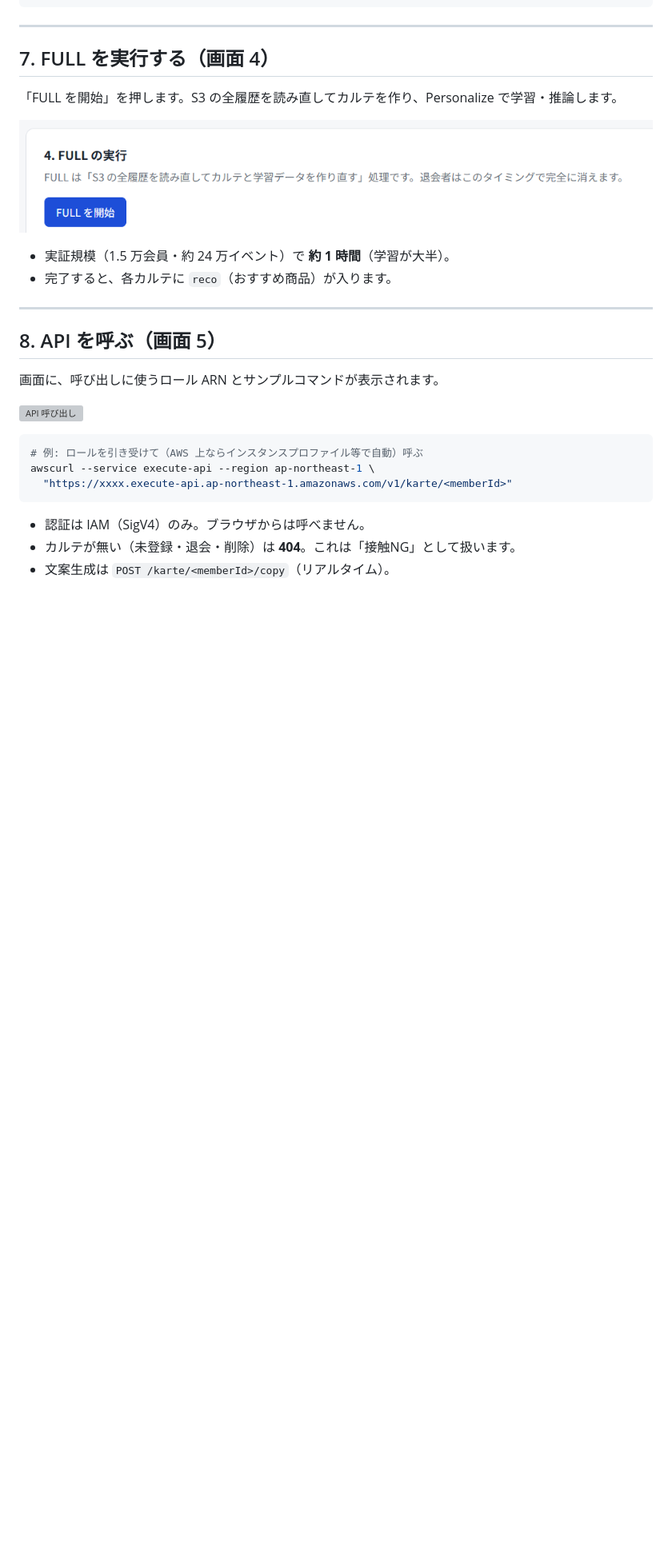
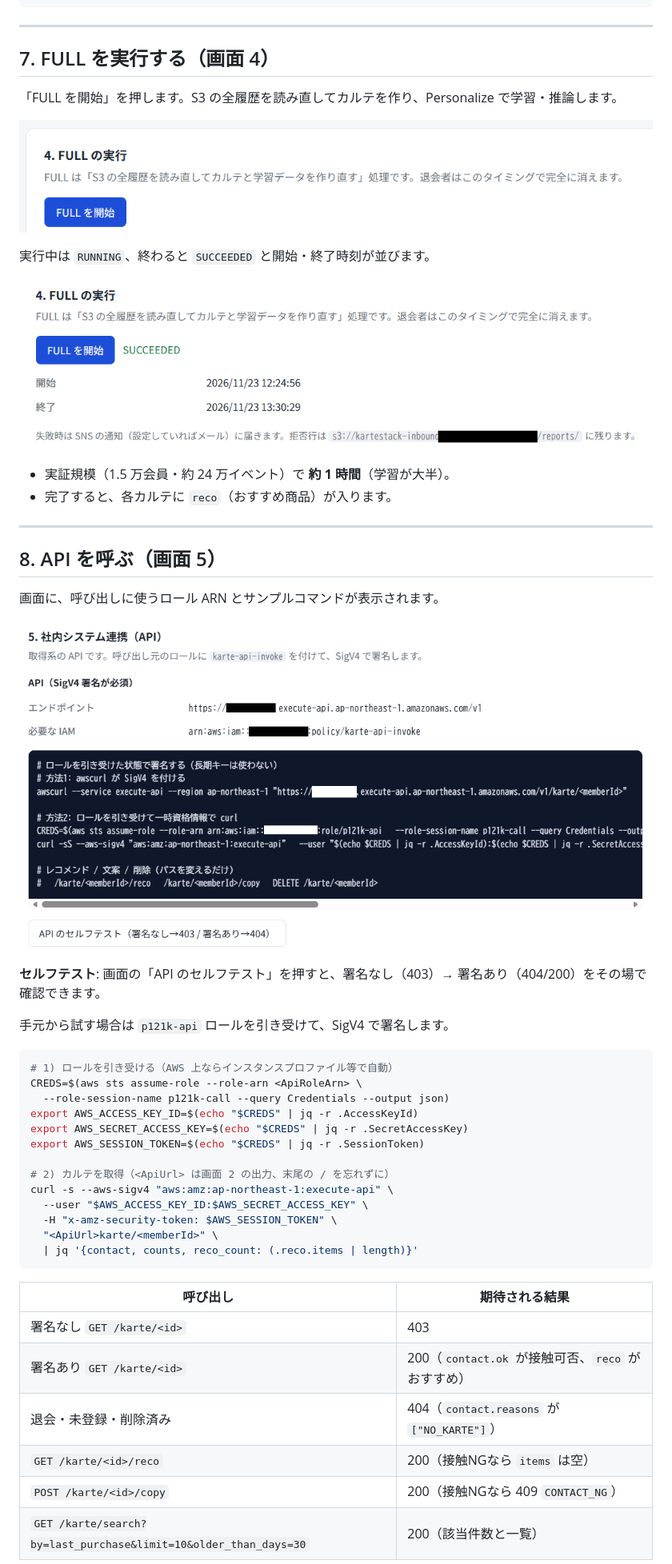
Before and after one commit to okamoto53515606/p121k, a Markdown page: docs/quickstart.md, the part around one of its changes. Shown at 80% size. Drawn GitHub-style; pictures changed too: docs/screenshot/06b-full-done.png (added), docs/screenshot/07-api.png (added); blank space fills up the shorter version; grey boxes are pictures that could not be loaded.

Commit message:
Add the completed FULL and API screenshots; document API testing and valid model ids

````diff
--- a/docs/quickstart.md
+++ b/docs/quickstart.md
@@ -190,6 +190,10 @@ aws s3 cp data/out/inquiries.tsv "s3://<BucketName>/inbound/inquiries/inquiries_
 
 ![FULL 実行](screenshot/06-full.png)
 
+実行中は `RUNNING`、終わると `SUCCEEDED` と開始・終了時刻が並びます。
+
+![FULL 完了](screenshot/06b-full-done.png)
+
 - 実証規模（1.5 万会員・約 24 万イベント）で **約 1 時間**（学習が大半）。
 - 完了すると、各カルテに `reco`（おすすめ商品）が入ります。
 
@@ -201,13 +205,32 @@ aws s3 cp data/out/inquiries.tsv "s3://<BucketName>/inbound/inquiries/inquiries_
 
 ![API 呼び出し](screenshot/07-api.png)
 
+**セルフテスト**: 画面の「API のセルフテスト」を押すと、署名なし（403）→ 署名あり（404/200）をその場で確認できます。
+
+手元から試す場合は `p121k-api` ロールを引き受けて、SigV4 で署名します。
+
 ```bash
-# 例: ロールを引き受けて（AWS 上ならインスタンスプロファイル等で自動）呼ぶ
-awscurl --service execute-api --region ap-northeast-1 \
-  "https://xxxx.execute-api.ap-northeast-1.amazonaws.com/v1/karte/<memberId>"
+# 1) ロールを引き受ける（AWS 上ならインスタンスプロファイル等で自動）
+CREDS=$(aws sts assume-role --role-arn <ApiRoleArn> \
+  --role-session-name p121k-call --query Credentials --output json)
+export AWS_ACCESS_KEY_ID=$(echo "$CREDS" | jq -r .AccessKeyId)
+export AWS_SECRET_ACCESS_KEY=$(echo "$CREDS" | jq -r .SecretAccessKey)
+export AWS_SESSION_TOKEN=$(echo "$CREDS" | jq -r .SessionToken)
+
+# 2) カルテを取得（<ApiUrl> は画面 2 の出力、末尾の / を忘れずに）
+curl -s --aws-sigv4 "aws:amz:ap-northeast-1:execute-api" \
+  --user "$AWS_ACCESS_KEY_ID:$AWS_SECRET_ACCESS_KEY" \
+  -H "x-amz-security-token: $AWS_SESSION_TOKEN" \
+  "<ApiUrl>karte/<memberId>" \
+  | jq '{contact, counts, reco_count: (.reco.items | length)}'
 ```
 
-- 認証は IAM（SigV4）のみ。ブラウザからは呼べません。
-- カルテが無い（未登録・退会・削除）は **404**。これは「接触NG」として扱います。
-- 文案生成は `POST /karte/<memberId>/copy`（リアルタイム）。
+| 呼び出し | 期待される結果 |
+|---|---|
+| 署名なし `GET /karte/<id>` | 403 |
+| 署名あり `GET /karte/<id>` | 200（`contact.ok` が接触可否、`reco` がおすすめ） |
+| 退会・未登録・削除済み | 404（`contact.reasons` が `["NO_KARTE"]`） |
+| `GET /karte/<id>/reco` | 200（接触NGなら `items` は空） |
+| `POST /karte/<id>/copy` | 200（接触NGなら 409 `CONTACT_NG`） |
+| `GET /karte/search?by=last_purchase&limit=10&older_than_days=30` | 200（該当件数と一覧） |
 
````
Also changed, not shown: other parts of docs/quickstart.md (+5 -3 lines).
